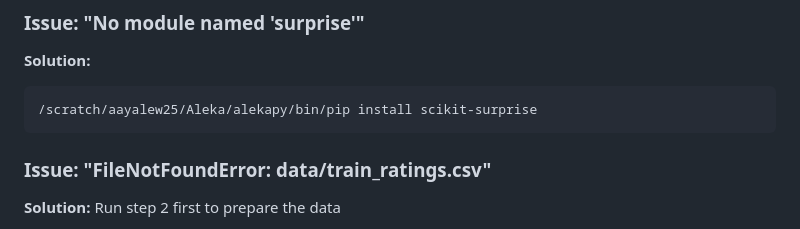
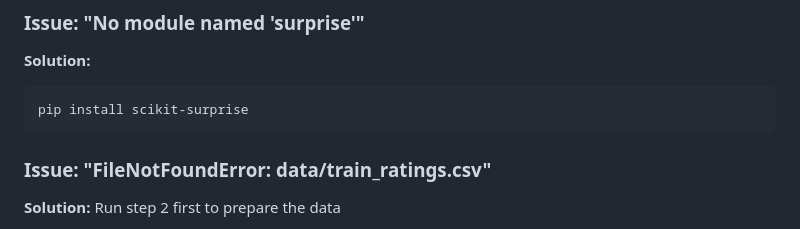
Before and after one commit to AlekaMelese/multi-objective-food-recommender, a Markdown page: RUN_PROJECT.md, the part around the change. GitHub-like rendering.

Commit message:
Fix pip install command in RUN_PROJECT.md

````diff
--- a/RUN_PROJECT.md
+++ b/RUN_PROJECT.md
@@ -156,7 +156,7 @@ After running all steps, you should have:
 ### Issue: "No module named 'surprise'"
 **Solution:**
 ```bash
-/scratch/aayalew25/Aleka/alekapy/bin/pip install scikit-surprise
+pip install scikit-surprise
 ```
 
 ### Issue: "FileNotFoundError: data/train_ratings.csv"
````
